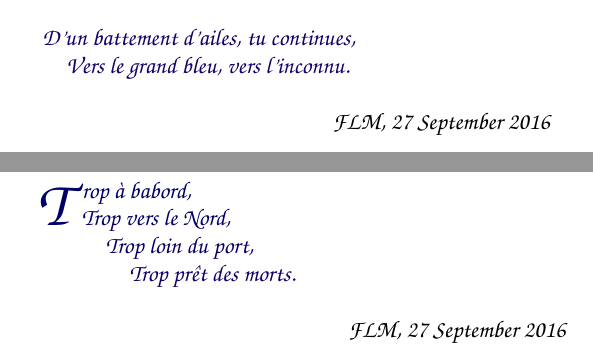
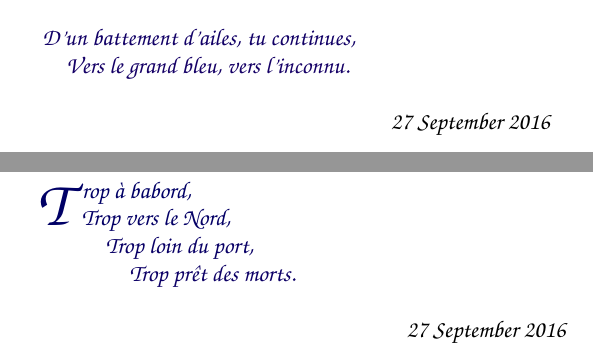
Before and after one commit to texane/poems, a LaTeX document (main.tex): two parts of pages 6 and 7 of 8, joined at a grey line, cut so that both start at the same text. Compiled offline with pdfLaTeX.

Commit message:
remove FLM

```diff
--- a/main.tex
+++ b/main.tex
@@ -115,7 +115,7 @@ D'un battement d'ailes, tu continues,
 Vers le grand bleu, vers l'inconnu.
 \end{verso}
 
-\hfill{FLM, 27 September 2016}
+\hfill{27 September 2016}
 
 \pagebreak
 \section{\dotfill Trop}
@@ -129,7 +129,7 @@ Trop loin du port,
 Trop pr\^et des morts.
 \end{verso}
 
-\hfill{FLM, 27 September 2016}
+\hfill{27 September 2016}
 
 
 \pagebreak
```
Also changed, not shown: main.pdf, main.tex (6 more changed lines).
